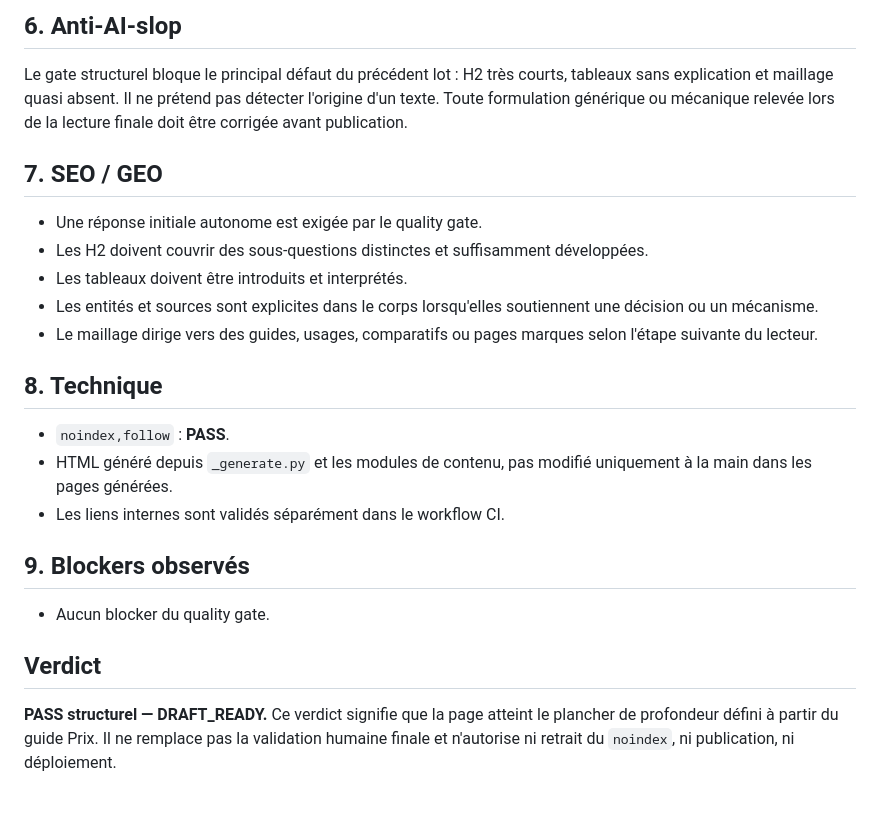
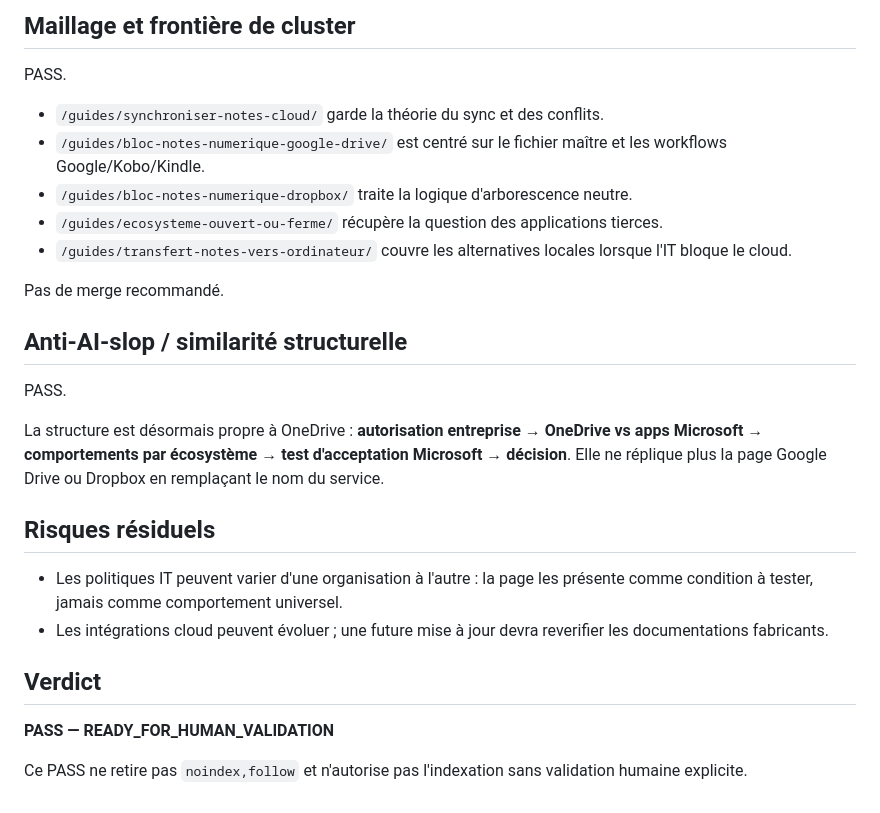
Before and after one commit to MarcW88/bloc-notes-numerique, a Markdown page: .content/reviews/bloc-notes-numerique-onedrive.md, the part around one of its changes. Rendered like a GitHub page.

```diff
--- a/.content/reviews/bloc-notes-numerique-onedrive.md
+++ b/.content/reviews/bloc-notes-numerique-onedrive.md
@@ -62,26 +48,29 @@ Ces passes ont été appliquées pendant la réécriture éditoriale mais **ne s
 
-## 6. Anti-AI-slop
+## Maillage et frontière de cluster
 
-Le gate structurel bloque le principal défaut du précédent lot : H2 très courts, tableaux sans explication et maillage quasi absent. Il ne prétend pas détecter l'origine d'un texte. Toute formulation générique ou mécanique relevée lors de la lecture finale doit être corrigée avant publication.
+PASS.
 
-## 7. SEO / GEO
+- `/guides/synchroniser-notes-cloud/` garde la théorie du sync et des conflits.
+- `/guides/bloc-notes-numerique-google-drive/` est centré sur le fichier maître et les workflows Google/Kobo/Kindle.
+- `/guides/bloc-notes-numerique-dropbox/` traite la logique d'arborescence neutre.
+- `/guides/ecosysteme-ouvert-ou-ferme/` récupère la question des applications tierces.
+- `/guides/transfert-notes-vers-ordinateur/` couvre les alternatives locales lorsque l'IT bloque le cloud.
 
-- Une réponse initiale autonome est exigée par le quality gate.
-- Les H2 doivent couvrir des sous-questions distinctes et suffisamment développées.
-- Les tableaux doivent être introduits et interprétés.
-- Les entités et sources sont explicites dans le corps lorsqu'elles soutiennent une décision ou un mécanisme.
-- Le maillage dirige vers des guides, usages, comparatifs ou pages marques selon l'étape suivante du lecteur.
+Pas de merge recommandé.
 
-## 8. Technique
+## Anti-AI-slop / similarité structurelle
 
-- `noindex,follow` : **PASS**.
-- HTML généré depuis `_generate.py` et les modules de contenu, pas modifié uniquement à la main dans les pages générées.
-- Les liens internes sont validés séparément dans le workflow CI.
+PASS.
 
-## 9. Blockers observés
+La structure est désormais propre à OneDrive : **autorisation entreprise → OneDrive vs apps Microsoft → comportements par écosystème → test d'acceptation Microsoft → décision**. Elle ne réplique plus la page Google Drive ou Dropbox en remplaçant le nom du service.
 
-- Aucun blocker du quality gate.
+## Risques résiduels
+
+- Les politiques IT peuvent varier d'une organisation à l'autre : la page les présente comme condition à tester, jamais comme comportement universel.
+- Les intégrations cloud peuvent évoluer ; une future mise à jour devra reverifier les documentations fabricants.
 
 ## Verdict
 
-**PASS structurel — DRAFT_READY.** Ce verdict signifie que la page atteint le plancher de profondeur défini à partir du guide Prix. Il ne remplace pas la validation humaine finale et n'autorise ni retrait du `noindex`, ni publication, ni déploiement.
+**PASS — READY_FOR_HUMAN_VALIDATION**
+
+Ce PASS ne retire pas `noindex,follow` et n'autorise pas l'indexation sans validation humaine explicite.
```
Also changed, not shown: other parts of .content/reviews/bloc-notes-numerique-onedrive.md (+29 -43 lines).
